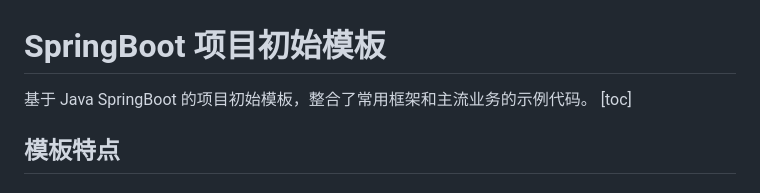
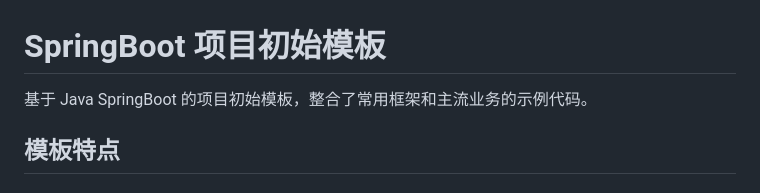
Before and after one commit to Yoke-GitHub/Yoke_BI_Search, a Markdown page: hjsearch-backend/README.md, the part around the change. Drawn GitHub-style.

```diff
--- a/hjsearch-backend/README.md
+++ b/hjsearch-backend/README.md
@@ -1,7 +1,5 @@
 # SpringBoot 项目初始模板
 基于 Java SpringBoot 的项目初始模板，整合了常用框架和主流业务的示例代码。
-[toc]
-
 ## 模板特点
 
 ### 主流框架 & 特性
```
